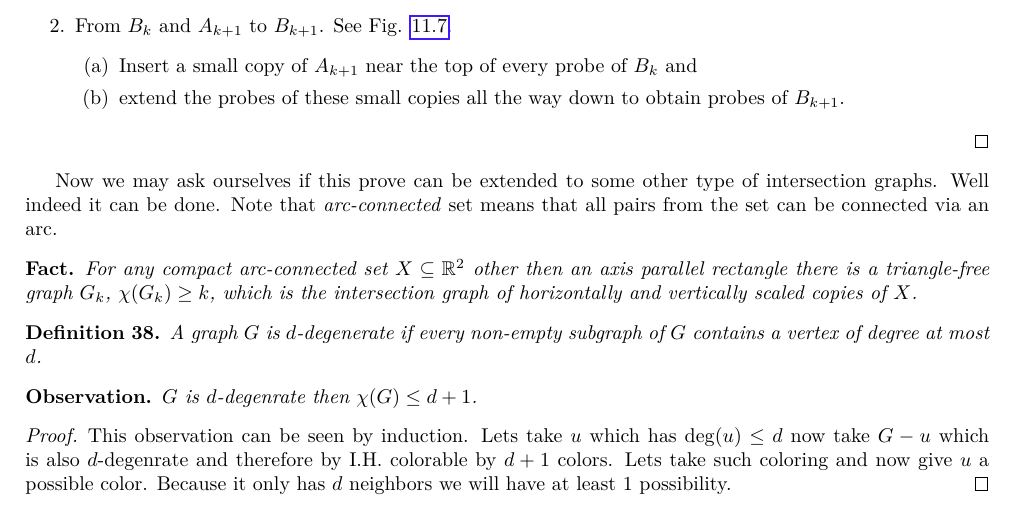
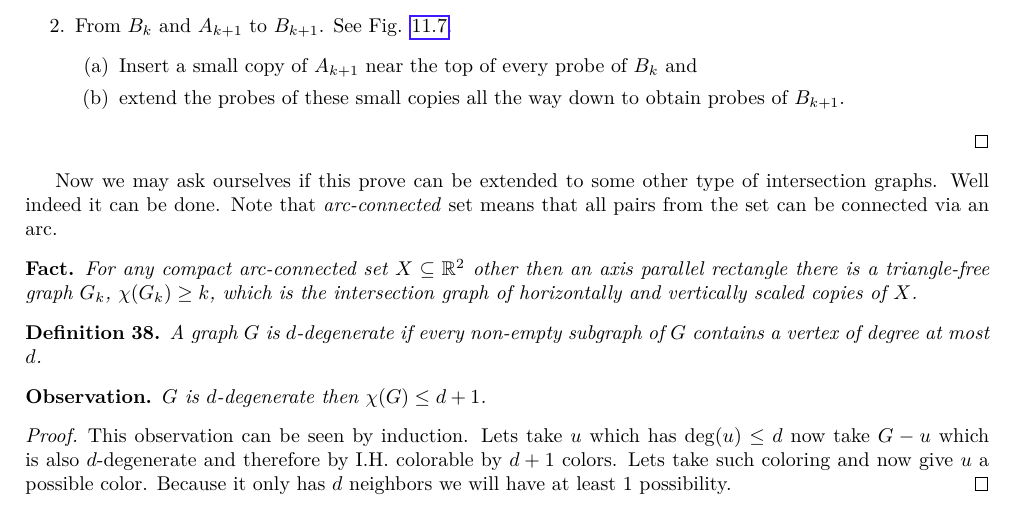
Before and after one commit to metury/notes, a LaTeX thesis (grg/grg.tex, which reads grg/grg-ii/02-chi-boundness.tex): part of page 48 of 67, cut so that both start at the same text. Compiled offline with LuaLaTeX.

Commit message:
txs auto checkin

```diff
--- a/grg/grg-ii/02-chi-boundness.tex
+++ b/grg/grg-ii/02-chi-boundness.tex
@@ -418,11 +418,11 @@ Now we may ask ourselves if this prove can be extended to some other type of int
 \end{defn}
 
 \begin{observ}
-	$G$ is $d$-degenrate then $\chi(G) \leq d+1$.
+	$G$ is $d$-degenerate then $\chi(G) \leq d+1$.
 \end{observ}
 
 \begin{proof}
-	This observation can be seen by induction. Lets take $u$ which has $\deg(u) \leq d$ now take $G - u$ which is also $d$-degenrate and therefore by I.H. colorable by $d+1$ colors. Lets take such coloring and now give $u$ a possible color. Because it only has $d$ neighbors we will have at least 1 possibility.
+	This observation can be seen by induction. Lets take $u$ which has $\deg(u) \leq d$ now take $G - u$ which is also $d$-degenerate and therefore by I.H. colorable by $d+1$ colors. Lets take such coloring and now give $u$ a possible color. Because it only has $d$ neighbors we will have at least 1 possibility.
 \end{proof}
 
 \section{Axis-parallel rectangles intersection graphs}
```
